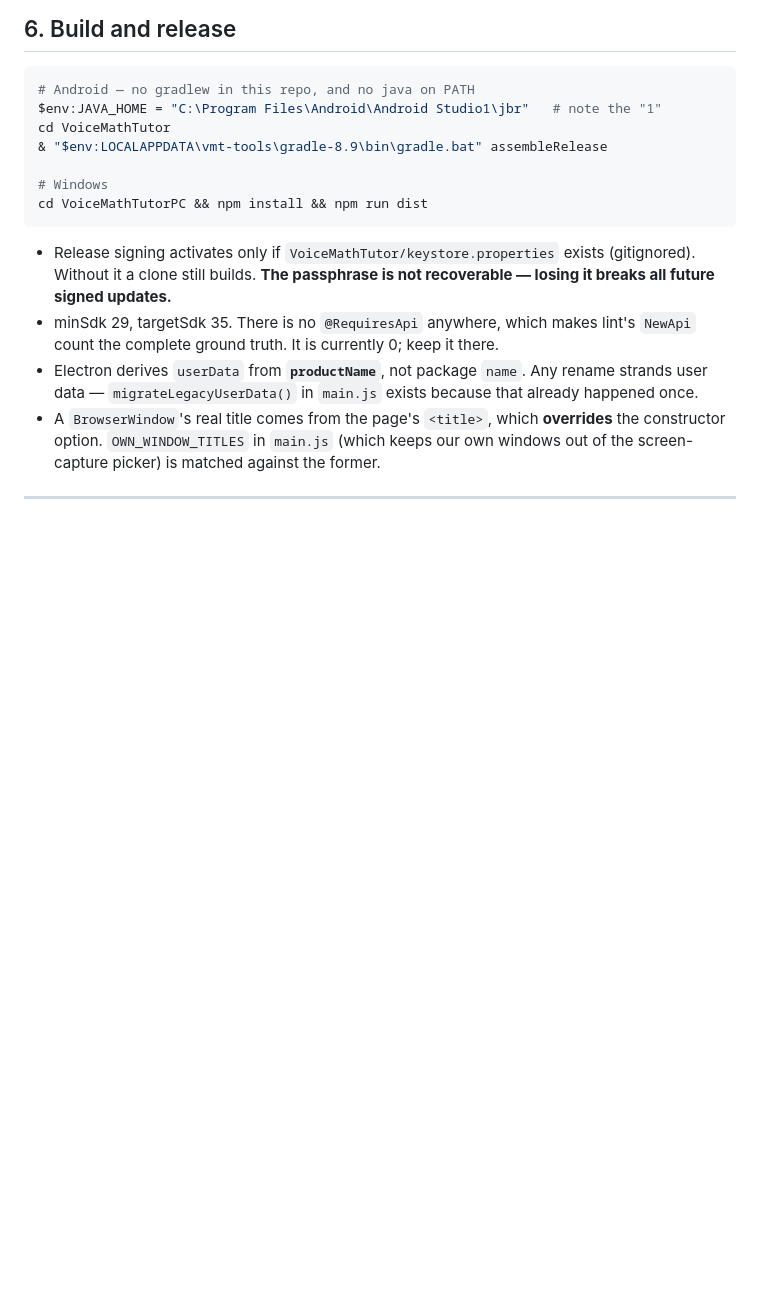
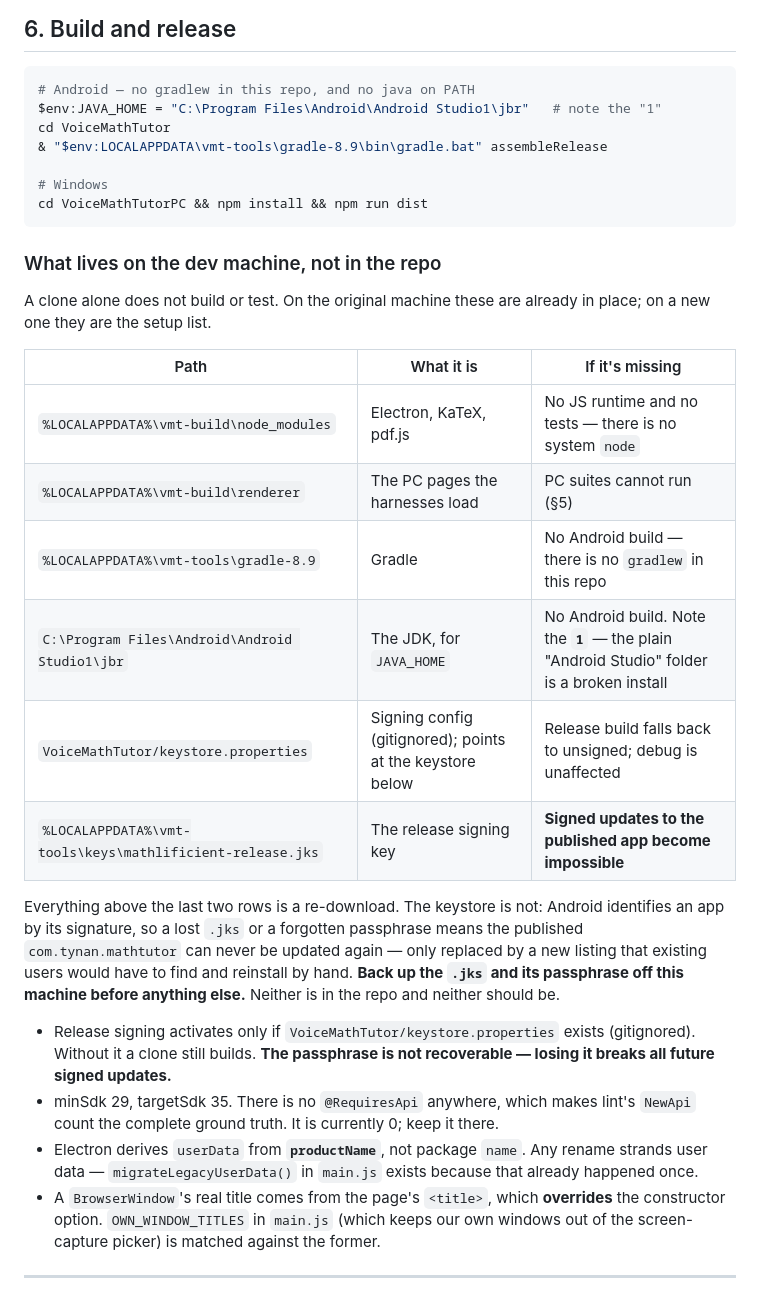
Before and after one commit to tynan687/Mathlificient, a Markdown page: HANDOVER.md, the part around the change. Drawn GitHub-style; blank space fills up the shorter version.

Commit message:
Document what the build needs from the machine, not just the repo
The transfer is to a different account on the same PC, so all of this is
already in place — but nothing in the repo said it existed, and a clone alone
builds neither app. Every path verified present before writing it down.

Calls out the one item that is not a re-download: Android identifies an app by
its signing key, so losing mathlificient-release.jks or its passphrase means
the published com.tynan.mathtutor can never be updated again. It lives outside
the repo and stays there.

Co-Authored-By: Claude Opus 5 <noreply@anthropic.com>

````diff
--- a/HANDOVER.md
+++ b/HANDOVER.md
@@ -309,6 +309,26 @@ cd VoiceMathTutor
 cd VoiceMathTutorPC && npm install && npm run dist
 ```
 
+### What lives on the dev machine, not in the repo
+
+A clone alone does not build or test. On the original machine these are already in place; on a
+new one they are the setup list.
+
+| Path | What it is | If it's missing |
+|---|---|---|
+| `%LOCALAPPDATA%\vmt-build\node_modules` | Electron, KaTeX, pdf.js | No JS runtime and no tests — there is no system `node` |
+| `%LOCALAPPDATA%\vmt-build\renderer` | The PC pages the harnesses load | PC suites cannot run (§5) |
+| `%LOCALAPPDATA%\vmt-tools\gradle-8.9` | Gradle | No Android build — there is no `gradlew` in this repo |
+| `C:\Program Files\Android\Android Studio1\jbr` | The JDK, for `JAVA_HOME` | No Android build. Note the **`1`** — the plain "Android Studio" folder is a broken install |
+| `VoiceMathTutor/keystore.properties` | Signing config (gitignored); points at the keystore below | Release build falls back to unsigned; debug is unaffected |
+| `%LOCALAPPDATA%\vmt-tools\keys\mathlificient-release.jks` | The release signing key | **Signed updates to the published app become impossible** |
+
+Everything above the last two rows is a re-download. The keystore is not: Android identifies an
+app by its signature, so a lost `.jks` or a forgotten passphrase means the published
+`com.tynan.mathtutor` can never be updated again — only replaced by a new listing that existing
+users would have to find and reinstall by hand. **Back up the `.jks` and its passphrase off this
+machine before anything else.** Neither is in the repo and neither should be.
+
 - Release signing activates only if `VoiceMathTutor/keystore.properties` exists (gitignored).
   Without it a clone still builds. **The passphrase is not recoverable — losing it breaks all
   future signed updates.**
````
